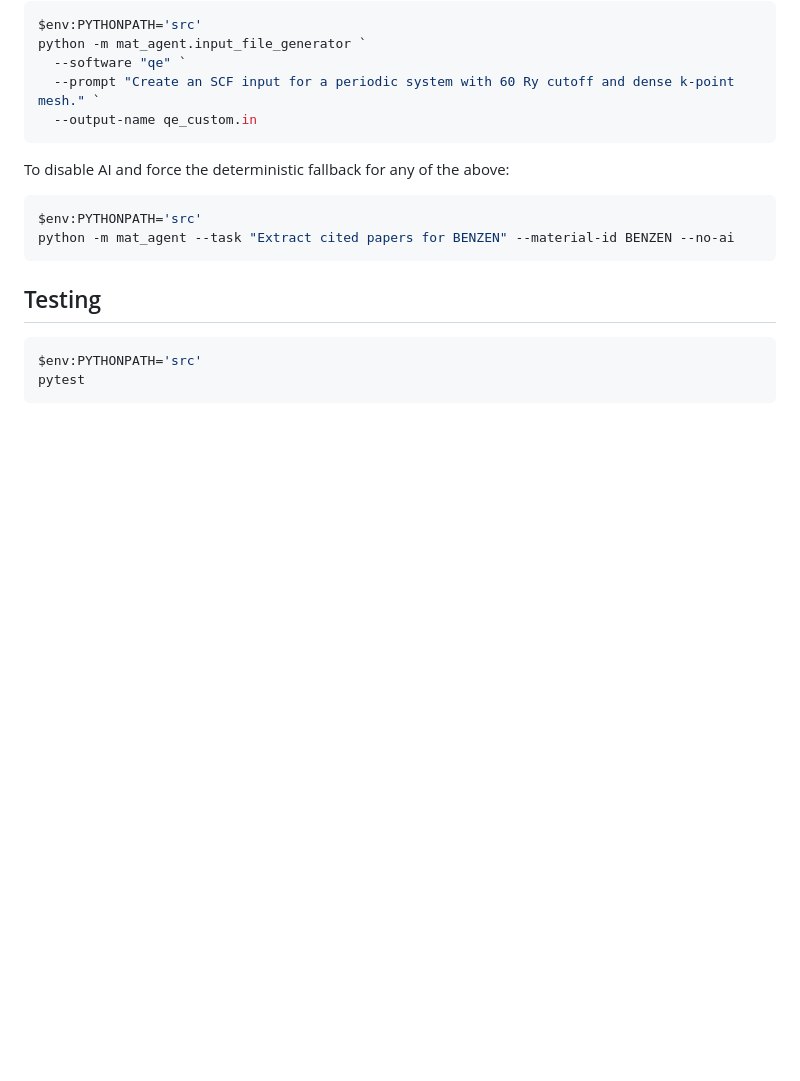
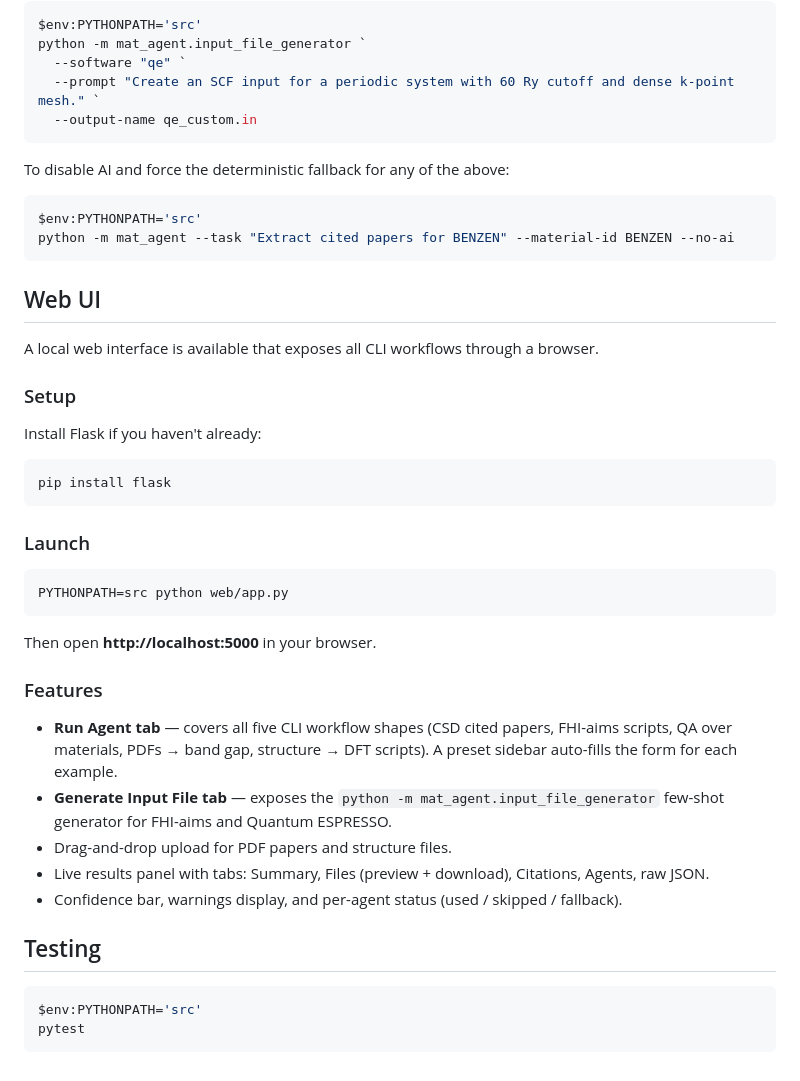
Before and after one commit to Luo-Yiqun/mat-agent-lab, a Markdown page: README.md, the part around the change. Rendered like a GitHub page; blank space fills up the shorter version.

Commit message:
how to use GUI

````diff
--- a/README.md
+++ b/README.md
@@ -177,6 +177,34 @@ $env:PYTHONPATH='src'
 python -m mat_agent --task "Extract cited papers for BENZEN" --material-id BENZEN --no-ai
 ```
 
+## Web UI
+
+A local web interface is available that exposes all CLI workflows through a browser.
+
+### Setup
+
+Install Flask if you haven't already:
+
+```bash
+pip install flask
+```
+
+### Launch
+
+```bash
+PYTHONPATH=src python web/app.py
+```
+
+Then open **http://localhost:5000** in your browser.
+
+### Features
+
+- **Run Agent tab** — covers all five CLI workflow shapes (CSD cited papers, FHI-aims scripts, QA over materials, PDFs → band gap, structure → DFT scripts). A preset sidebar auto-fills the form for each example.
+- **Generate Input File tab** — exposes the `python -m mat_agent.input_file_generator` few-shot generator for FHI-aims and Quantum ESPRESSO.
+- Drag-and-drop upload for PDF papers and structure files.
+- Live results panel with tabs: Summary, Files (preview + download), Citations, Agents, raw JSON.
+- Confidence bar, warnings display, and per-agent status (used / skipped / fallback).
+
 ## Testing
 
 ```powershell
````
